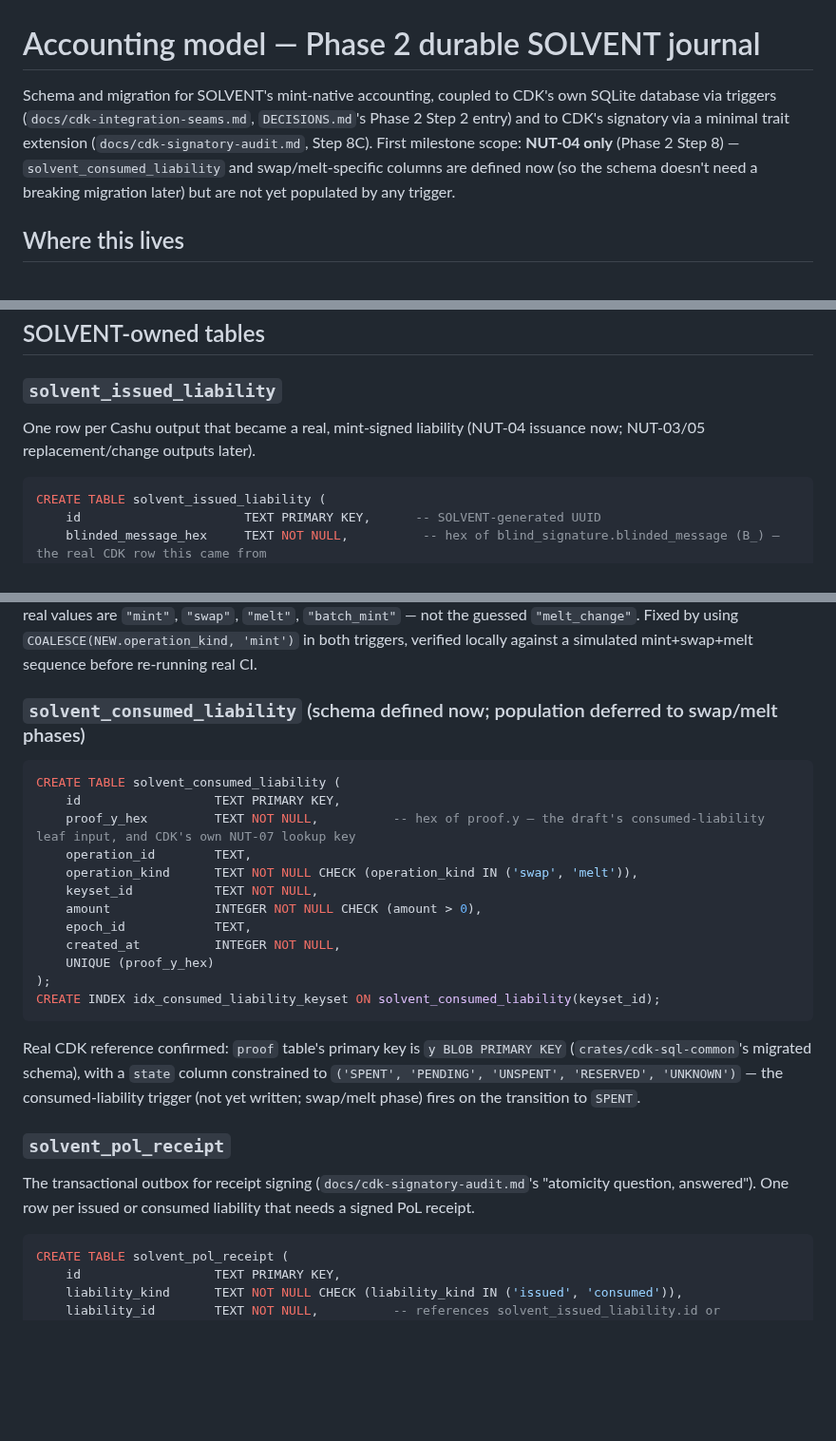
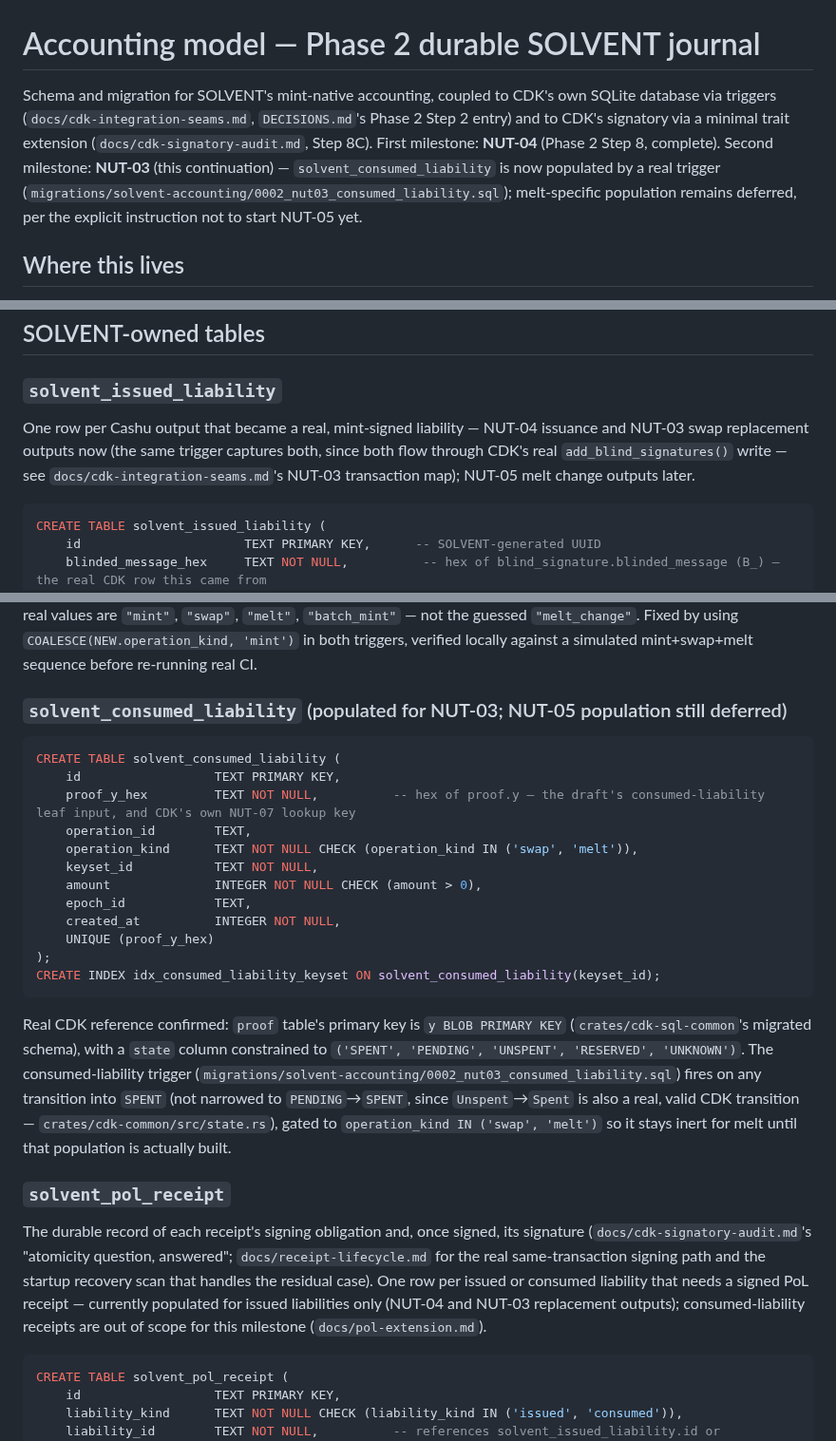
Before and after one commit to TheWeirdDee/solvent, a Markdown page: docs/accounting-model.md, 3 parts joined by grey strips. Shown at 95% size. Rendered like a GitHub page; blank space fills up the shorter version.

Commit message:
docs: mark the NUT-03 consumed-liability trigger populated, not deferred

````diff
--- a/docs/accounting-model.md
+++ b/docs/accounting-model.md
@@ -1,6 +1,6 @@
 # Accounting model — Phase 2 durable SOLVENT journal
 
-Schema and migration for SOLVENT's mint-native accounting, coupled to CDK's own SQLite database via triggers (`docs/cdk-integration-seams.md`, `DECISIONS.md`'s Phase 2 Step 2 entry) and to CDK's signatory via a minimal trait extension (`docs/cdk-signatory-audit.md`, Step 8C). First milestone scope: **NUT-04 only** (Phase 2 Step 8) — `solvent_consumed_liability` and swap/melt-specific columns are defined now (so the schema doesn't need a breaking migration later) but are not yet populated by any trigger.
+Schema and migration for SOLVENT's mint-native accounting, coupled to CDK's own SQLite database via triggers (`docs/cdk-integration-seams.md`, `DECISIONS.md`'s Phase 2 Step 2 entry) and to CDK's signatory via a minimal trait extension (`docs/cdk-signatory-audit.md`, Step 8C). First milestone: **NUT-04** (Phase 2 Step 8, complete). Second milestone: **NUT-03** (this continuation) — `solvent_consumed_liability` is now populated by a real trigger (`migrations/solvent-accounting/0002_nut03_consumed_liability.sql`); melt-specific population remains deferred, per the explicit instruction not to start NUT-05 yet.
 
 ## Where this lives
 
@@ -45,7 +45,7 @@ CREATE TABLE completed_operations (
 
 ### `solvent_issued_liability`
 
-One row per Cashu output that became a real, mint-signed liability (NUT-04 issuance now; NUT-03/05 replacement/change outputs later).
+One row per Cashu output that became a real, mint-signed liability — NUT-04 issuance and NUT-03 swap replacement outputs now (the same trigger captures both, since both flow through CDK's real `add_blind_signatures()` write — see `docs/cdk-integration-seams.md`'s NUT-03 transaction map); NUT-05 melt change outputs later.
 
 ```sql
 CREATE TABLE solvent_issued_liability (
@@ -68,7 +68,7 @@ CREATE INDEX idx_issued_liability_keyset ON solvent_issued_liability(keyset_id);
 
 **Real bug found and fixed by the first real CI reconciliation run**: the trigger's first version hardcoded the literal string `'mint'` for every row's `operation_kind`, instead of reading the real `NEW.operation_kind` value CDK's own `blind_signature` row already carries. Real CI caught this immediately and correctly: a single real lifecycle run (mint 1000 sat, swap 1000 sat, melt with ~100 sat change) produced 15 issued-liability rows totalling 2100 sats against a real mint of only 1000 — because the swap's replacement outputs and the melt's change outputs were being mislabeled as `'mint'` too. `crates/cdk-common/src/mint.rs`'s `impl fmt::Display for OperationKind` confirms the real values are `"mint"`, `"swap"`, `"melt"`, `"batch_mint"` — not the guessed `"melt_change"`. Fixed by using `COALESCE(NEW.operation_kind, 'mint')` in both triggers, verified locally against a simulated mint+swap+melt sequence before re-running real CI.
 
-### `solvent_consumed_liability` (schema defined now; population deferred to swap/melt phases)
+### `solvent_consumed_liability` (populated for NUT-03; NUT-05 population still deferred)
 
 ```sql
 CREATE TABLE solvent_consumed_liability (
@@ -85,11 +85,11 @@ CREATE TABLE solvent_consumed_liability (
 CREATE INDEX idx_consumed_liability_keyset ON solvent_consumed_liability(keyset_id);
 ```
 
-Real CDK reference confirmed: `proof` table's primary key is `y BLOB PRIMARY KEY` (`crates/cdk-sql-common`'s migrated schema), with a `state` column constrained to `('SPENT', 'PENDING', 'UNSPENT', 'RESERVED', 'UNKNOWN')` — the consumed-liability trigger (not yet written; swap/melt phase) fires on the transition to `SPENT`.
+Real CDK reference confirmed: `proof` table's primary key is `y BLOB PRIMARY KEY` (`crates/cdk-sql-common`'s migrated schema), with a `state` column constrained to `('SPENT', 'PENDING', 'UNSPENT', 'RESERVED', 'UNKNOWN')`. The consumed-liability trigger (`migrations/solvent-accounting/0002_nut03_consumed_liability.sql`) fires on any transition into `SPENT` (not narrowed to `PENDING`→`SPENT`, since `Unspent`→`Spent` is also a real, valid CDK transition — `crates/cdk-common/src/state.rs`), gated to `operation_kind IN ('swap', 'melt')` so it stays inert for melt until that population is actually built.
 
 ### `solvent_pol_receipt`
 
-The transactional outbox for receipt signing (`docs/cdk-signatory-audit.md`'s "atomicity question, answered"). One row per issued or consumed liability that needs a signed PoL receipt.
+The durable record of each receipt's signing obligation and, once signed, its signature (`docs/cdk-signatory-audit.md`'s "atomicity question, answered"; `docs/receipt-lifecycle.md` for the real same-transaction signing path and the startup recovery scan that handles the residual case). One row per issued or consumed liability that needs a signed PoL receipt — currently populated for issued liabilities only (NUT-04 and NUT-03 replacement outputs); consumed-liability receipts are out of scope for this milestone (`docs/pol-extension.md`).
 
 ```sql
 CREATE TABLE solvent_pol_receipt (
````
